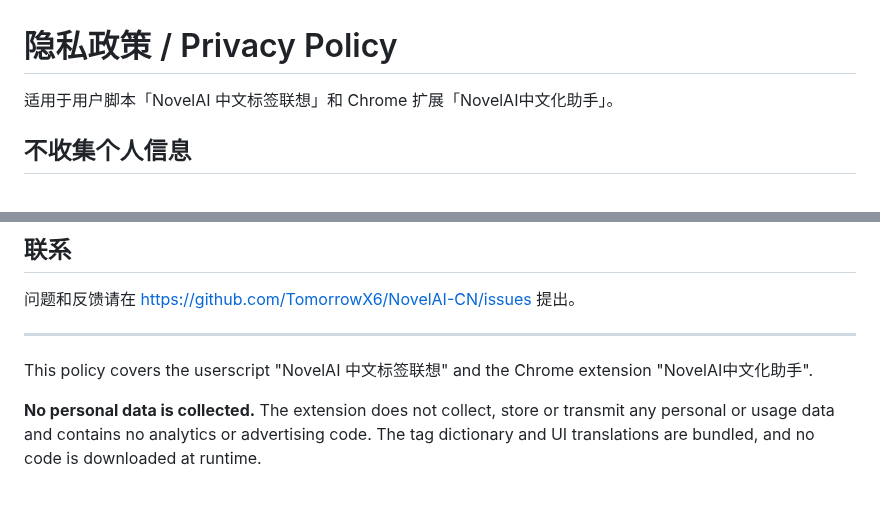
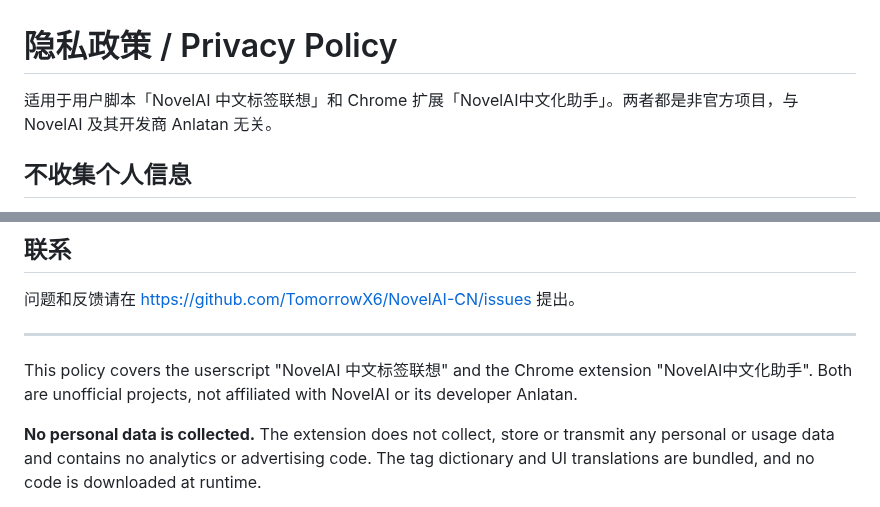
Before and after one commit to TomorrowX6/NovelAI-CN, a Markdown page: PRIVACY.md, 2 parts joined by grey strips. GitHub-like rendering.

```diff
--- a/PRIVACY.md
+++ b/PRIVACY.md
@@ -1,6 +1,6 @@
 # 隐私政策 / Privacy Policy
 
-适用于用户脚本「NovelAI 中文标签联想」和 Chrome 扩展「NovelAI中文化助手」。
+适用于用户脚本「NovelAI 中文标签联想」和 Chrome 扩展「NovelAI中文化助手」。两者都是非官方项目，与 NovelAI 及其开发商 Anlatan 无关。
 
 ## 不收集个人信息
 
@@ -34,7 +34,7 @@
 
 ---
 
-This policy covers the userscript "NovelAI 中文标签联想" and the Chrome extension "NovelAI中文化助手".
+This policy covers the userscript "NovelAI 中文标签联想" and the Chrome extension "NovelAI中文化助手". Both are unofficial projects, not affiliated with NovelAI or its developer Anlatan.
 
 **No personal data is collected.** The extension does not collect, store or transmit any personal or usage data and contains no analytics or advertising code. The tag dictionary and UI translations are bundled, and no code is downloaded at runtime.
 
```
Also changed, not shown: README.md (+2 -0 lines), store/README.md (+5 -5 lines), store/screenshot-4-english.png (added), 1 other file.
